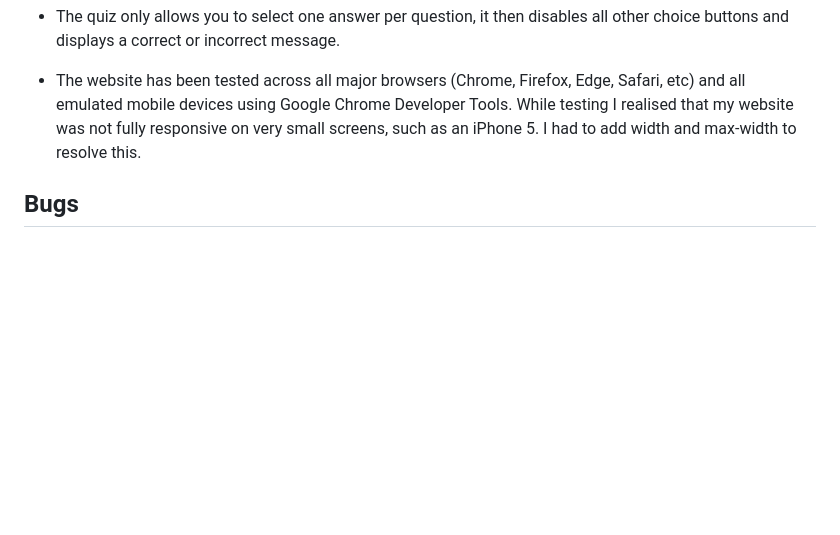
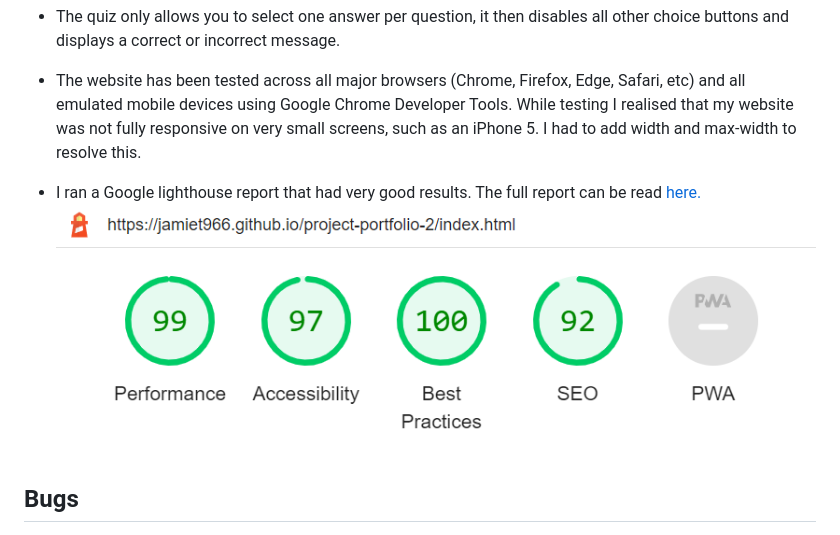
Before and after one commit to JamieT966/project-portfolio-2, a Markdown page: README.md, the part around the change. GitHub-like rendering; pictures changed too: media/lighthouse.png (added); blank space fills up the shorter version.

Commit message:
Added lighthouse report to testing section

```diff
--- a/README.md
+++ b/README.md
@@ -92,6 +92,9 @@ I validated my HTML and CSS with the W3C Markup Validator and W3C CSS Validator
 * The quiz only allows you to select one answer per question, it then disables all other choice buttons and displays a correct or incorrect message.
 
 * The website has been tested across all major browsers (Chrome, Firefox, Edge, Safari, etc) and all emulated mobile devices using Google Chrome Developer Tools. While testing I realised that my website was not fully responsive on very small screens, such as an iPhone 5. I had to add width and max-width to resolve this.
+
+* I ran a Google lighthouse report that had very good results. The full report can be read [here.](https://pdfhost.io/edit?doc=6fdd79c5-8798-4ea9-97fd-3e80b8b8397c)
+![Google Lightouse Report](media/lighthouse.png)
 
 ## **Bugs**
 
```
